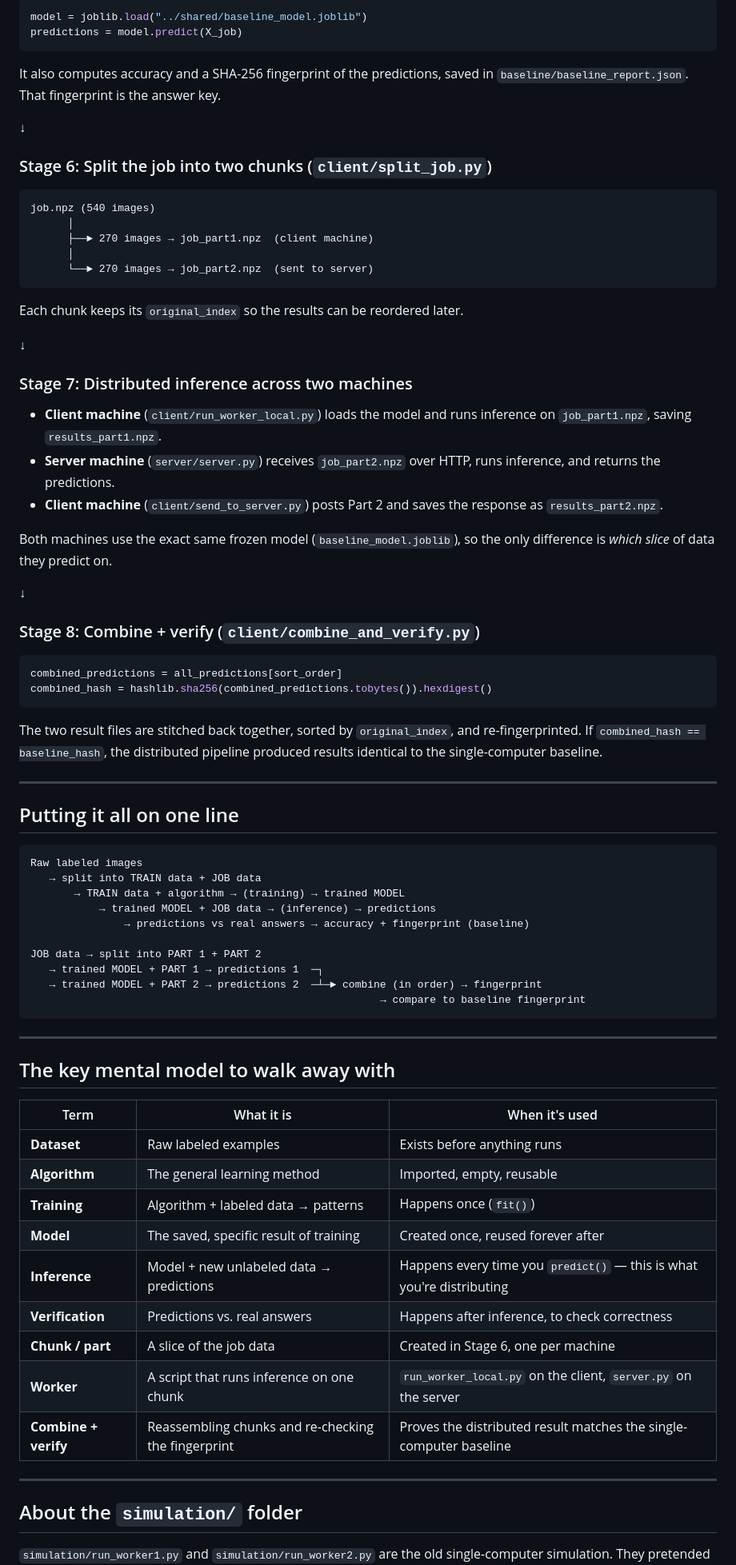
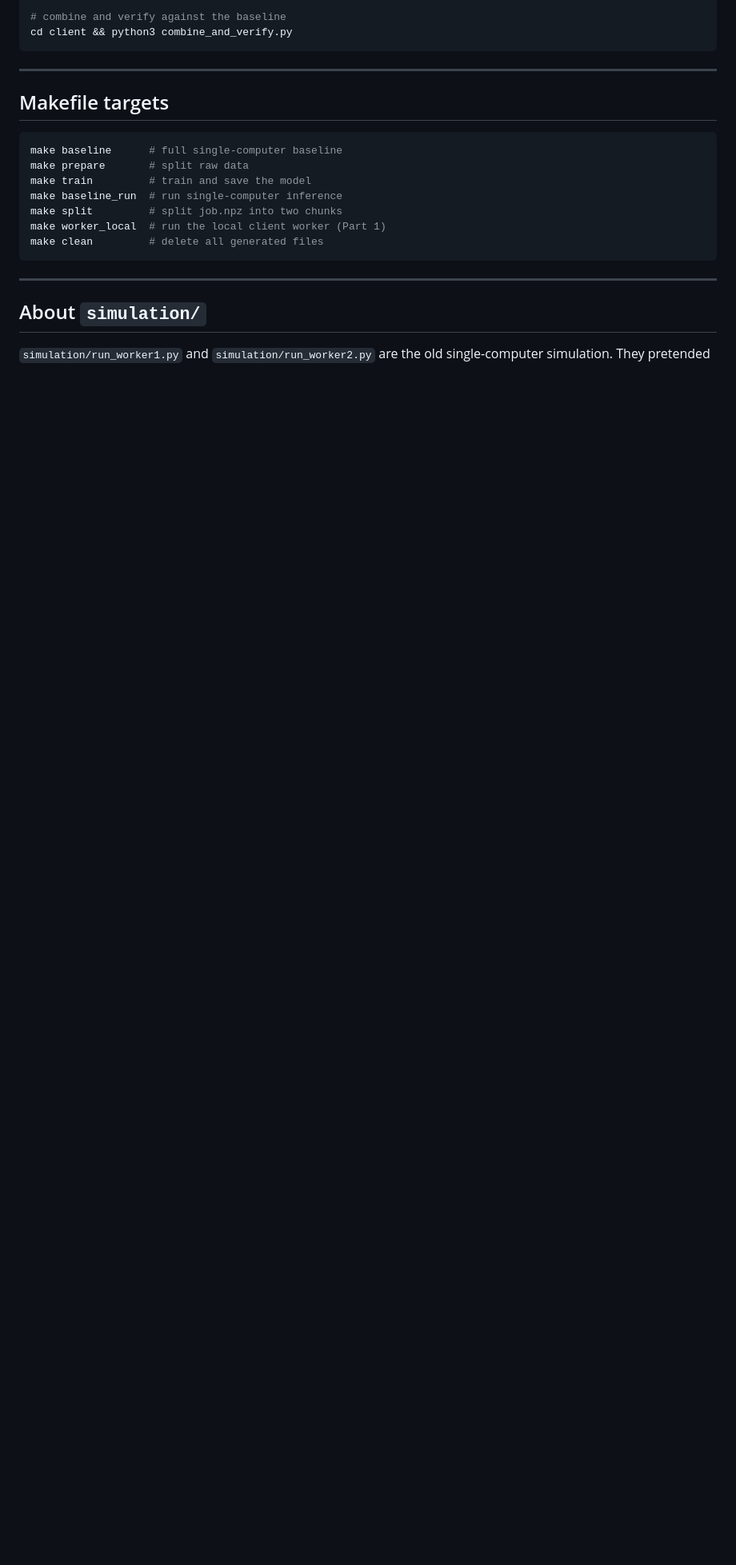
Before and after one commit to ppppch/Distributed-Compute-Biostonk, a Markdown page: README.md, the part around one of its changes. Shown at 80% size. Drawn GitHub-style; blank space fills up the shorter version.

````diff
--- a/README.md
+++ b/README.md
@@ -165,89 +121,25 @@ The model is trained once and reused everywhere after that.
 
-```python
-model = joblib.load("../shared/baseline_model.joblib")
-predictions = model.predict(X_job)
-```
-
-It also computes accuracy and a SHA-256 fingerprint of the predictions, saved in
-`baseline/baseline_report.json`. That fingerprint is the answer key.
-
-↓
-
-### Stage 6: Split the job into two chunks (`client/split_job.py`)
-
-```
-job.npz (540 images)
-      │
-      ├──► 270 images → job_part1.npz  (client machine)
-      │
-      └──► 270 images → job_part2.npz  (sent to server)
-```
-
-Each chunk keeps its `original_index` so the results can be reordered later.
-
-↓
-
-### Stage 7: Distributed inference across two machines
-
-- **Client machine** (`client/run_worker_local.py`) loads the model and runs
-  inference on `job_part1.npz`, saving `results_part1.npz`.
-- **Server machine** (`server/server.py`) receives `job_part2.npz` over HTTP,
-  runs inference, and returns the predictions.
-- **Client machine** (`client/send_to_server.py`) posts Part 2 and saves the
-  response as `results_part2.npz`.
-
-Both machines use the exact same frozen model (`baseline_model.joblib`), so the
-only difference is *which slice* of data they predict on.
-
-↓
-
-### Stage 8: Combine + verify (`client/combine_and_verify.py`)
-
-```python
-combined_predictions = all_predictions[sort_order]
-combined_hash = hashlib.sha256(combined_predictions.tobytes()).hexdigest()
-```
-
-The two result files are stitched back together, sorted by `original_index`, and
-re-fingerprinted. If `combined_hash == baseline_hash`, the distributed pipeline
-produced results identical to the single-computer baseline.
-
----
-
-## Putting it all on one line
-
-```
-Raw labeled images
-   → split into TRAIN data + JOB data
-       → TRAIN data + algorithm → (training) → trained MODEL
-           → trained MODEL + JOB data → (inference) → predictions
-               → predictions vs real answers → accuracy + fingerprint (baseline)
-
-JOB data → split into PART 1 + PART 2
-   → trained MODEL + PART 1 → predictions 1  ─┐
-   → trained MODEL + PART 2 → predictions 2  ─┴─► combine (in order) → fingerprint
-                                                        → compare to baseline fingerprint
+# combine and verify against the baseline
+cd client && python3 combine_and_verify.py
 ```
 
 ---
 
-## The key mental model to walk away with
+## Makefile targets
 
-| Term | What it is | When it's used |
-|---|---|---|
-| **Dataset** | Raw labeled examples | Exists before anything runs |
-| **Algorithm** | The general learning method | Imported, empty, reusable |
-| **Training** | Algorithm + labeled data → patterns | Happens once (`fit()`) |
-| **Model** | The saved, specific result of training | Created once, reused forever after |
-| **Inference** | Model + new unlabeled data → predictions | Happens every time you `predict()` — this is what you're distributing |
-| **Verification** | Predictions vs. real answers | Happens after inference, to check correctness |
-| **Chunk / part** | A slice of the job data | Created in Stage 6, one per machine |
-| **Worker** | A script that runs inference on one chunk | `run_worker_local.py` on the client, `server.py` on the server |
-| **Combine + verify** | Reassembling chunks and re-checking the fingerprint | Proves the distributed result matches the single-computer baseline |
+```bash
+make baseline      # full single-computer baseline
+make prepare       # split raw data
+make train         # train and save the model
+make baseline_run  # run single-computer inference
+make split         # split job.npz into two chunks
+make worker_local  # run the local client worker (Part 1)
+make clean         # delete all generated files
+```
 
 ---
 
-## About the `simulation/` folder
+## About `simulation/`
 
 `simulation/run_worker1.py` and `simulation/run_worker2.py` are the old
 single-computer simulation. They pretended to be two separate machines by
````
Also changed, not shown: other parts of README.md (+72 -117 lines).
